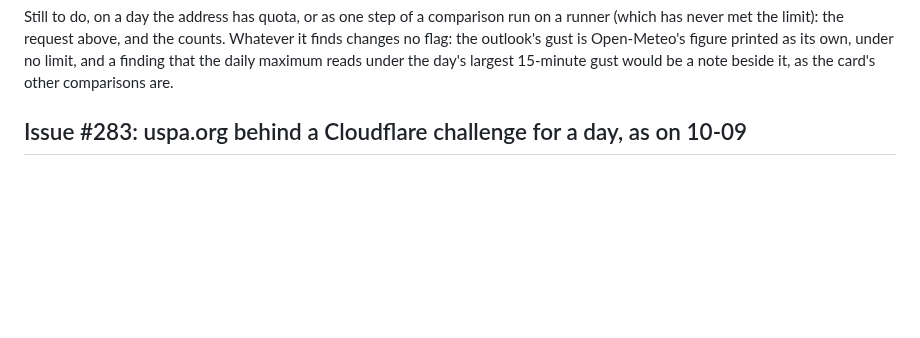
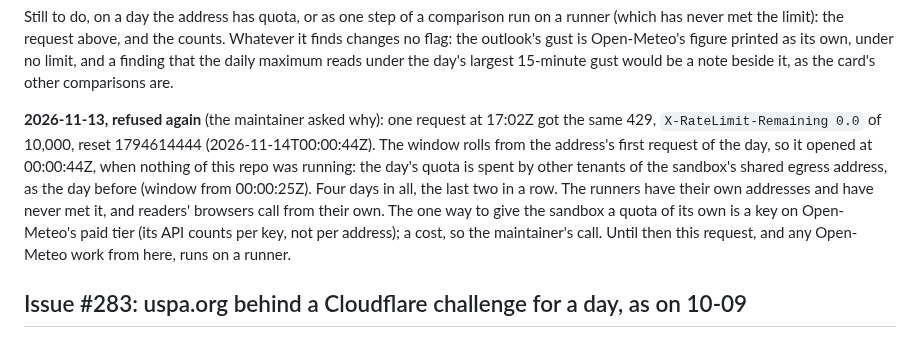
Before and after one commit to amelia-m/lspc-weather, a Markdown page: docs/open-questions.md, the part around the change. Drawn GitHub-style; blank space fills up the shorter version.

```diff
--- a/docs/open-questions.md
+++ b/docs/open-questions.md
@@ -234,6 +234,19 @@ above, and the counts. Whatever it finds changes no flag: the outlook's
 gust is Open-Meteo's figure printed as its own, under no limit, and a
 finding that the daily maximum reads under the day's largest 15-minute
 gust would be a note beside it, as the card's other comparisons are.
+
+**2026-11-13, refused again** (the maintainer asked why): one request at
+17:02Z got the same 429, `X-RateLimit-Remaining 0.0` of 10,000, reset
+1794614444 (2026-11-14T00:00:44Z). The window rolls from the address's
+first request of the day, so it opened at 00:00:44Z, when nothing of this
+repo was running: the day's quota is spent by other tenants of the
+sandbox's shared egress address, as the day before (window from
+00:00:25Z). Four days in all, the last two in a row. The runners have
+their own addresses and have never met it, and readers' browsers call
+from their own. The one way to give the sandbox a quota of its own is a
+key on Open-Meteo's paid tier (its API counts per key, not per address);
+a cost, so the maintainer's call. Until then this request, and any
+Open-Meteo work from here, runs on a runner.
 
 ## Issue #283: uspa.org behind a Cloudflare challenge for a day, as on 10-09
 
```
Also changed, not shown: CLAUDE.md (+8 -2 lines).
